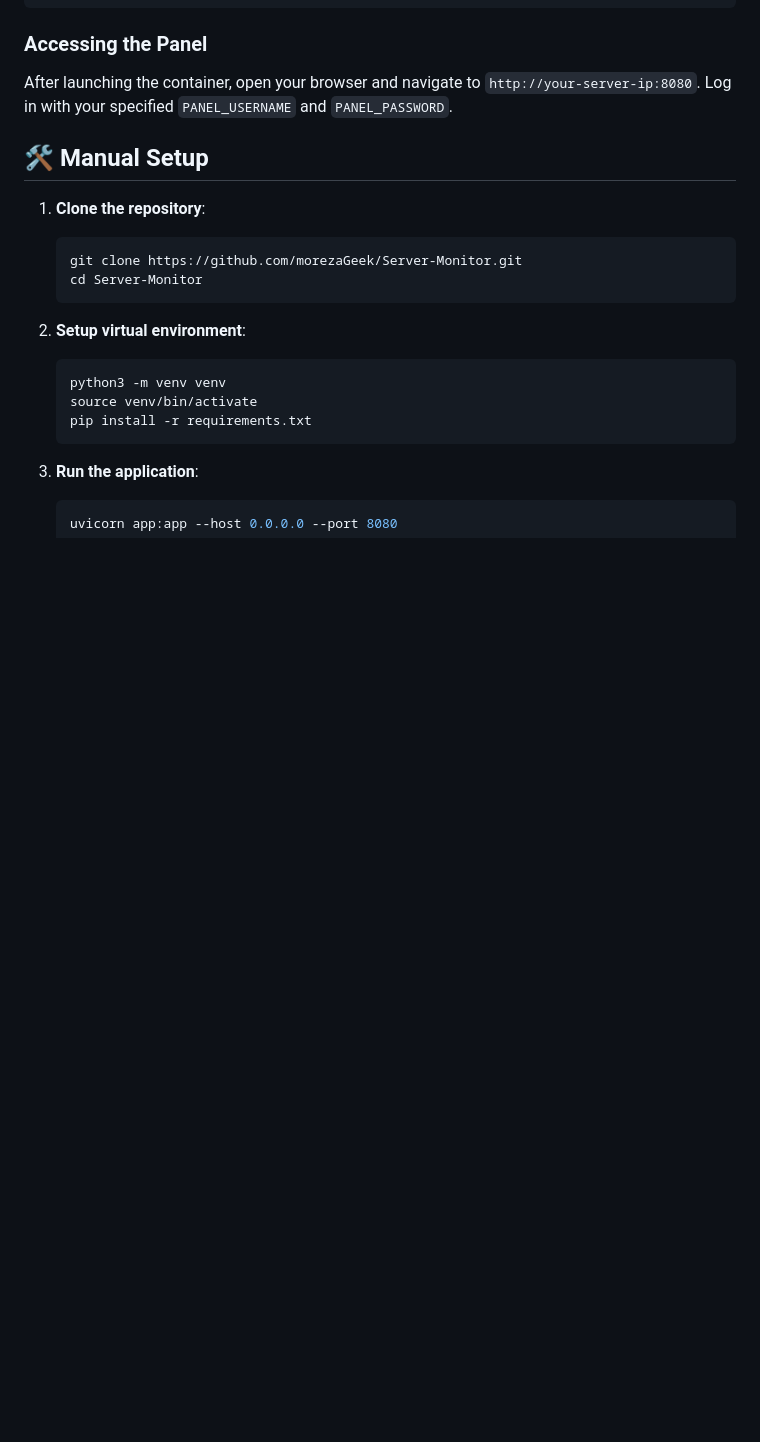
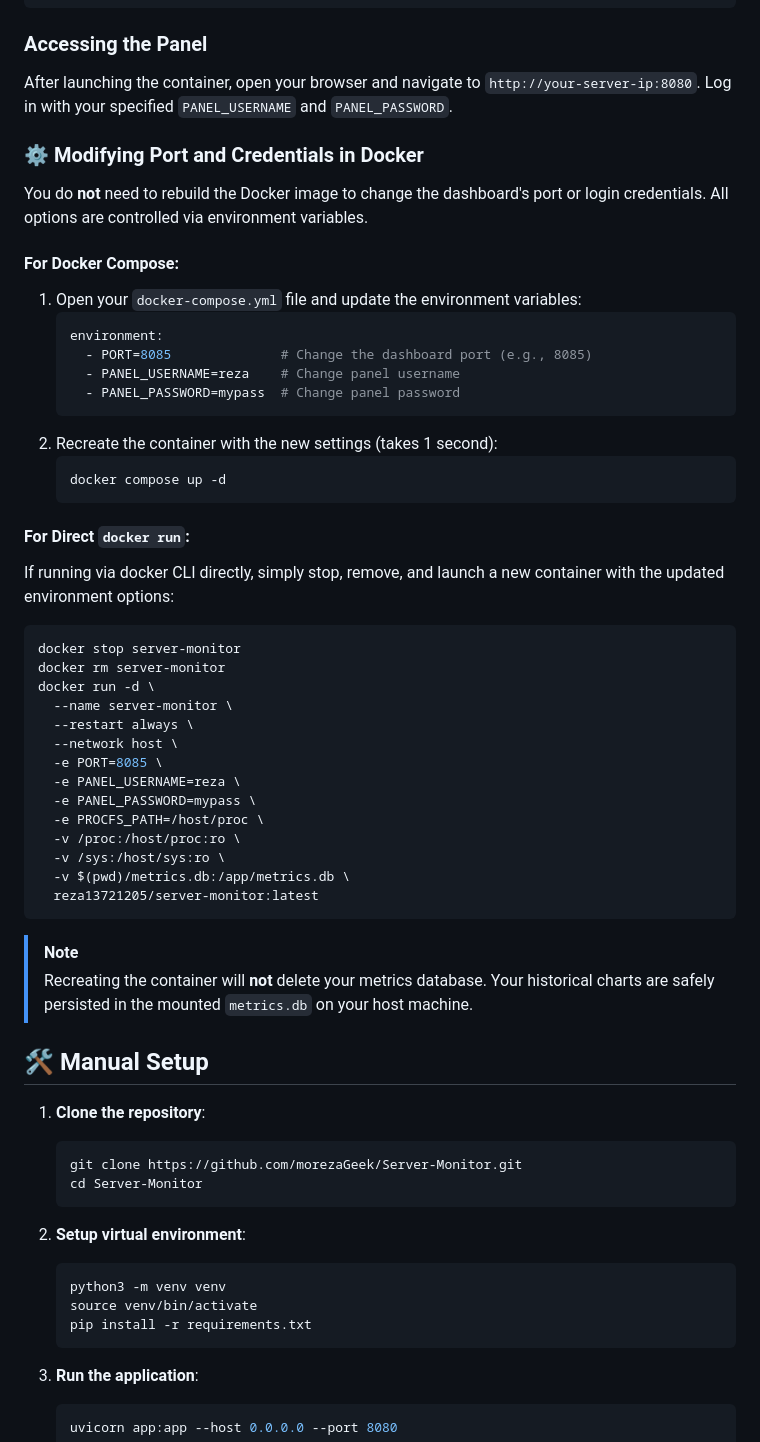
Before and after one commit to morezaGeek/Server-Monitor, a Markdown page: README.md, the part around the change. GitHub-like rendering; blank space fills up the shorter version.

````diff
--- a/README.md
+++ b/README.md
@@ -81,6 +81,45 @@ docker run -d \
 ### Accessing the Panel
 After launching the container, open your browser and navigate to `http://your-server-ip:8080`. Log in with your specified `PANEL_USERNAME` and `PANEL_PASSWORD`.
 
+### ⚙️ Modifying Port and Credentials in Docker
+You do **not** need to rebuild the Docker image to change the dashboard's port or login credentials. All options are controlled via environment variables.
+
+#### For Docker Compose:
+1. Open your `docker-compose.yml` file and update the environment variables:
+   ```yaml
+   environment:
+     - PORT=8085              # Change the dashboard port (e.g., 8085)
+     - PANEL_USERNAME=reza    # Change panel username
+     - PANEL_PASSWORD=mypass  # Change panel password
+   ```
+2. Recreate the container with the new settings (takes 1 second):
+   ```bash
+   docker compose up -d
+   ```
+
+#### For Direct `docker run`:
+If running via docker CLI directly, simply stop, remove, and launch a new container with the updated environment options:
+```bash
+docker stop server-monitor
+docker rm server-monitor
+docker run -d \
+  --name server-monitor \
+  --restart always \
+  --network host \
+  -e PORT=8085 \
+  -e PANEL_USERNAME=reza \
+  -e PANEL_PASSWORD=mypass \
+  -e PROCFS_PATH=/host/proc \
+  -v /proc:/host/proc:ro \
+  -v /sys:/host/sys:ro \
+  -v $(pwd)/metrics.db:/app/metrics.db \
+  reza13721205/server-monitor:latest
+```
+
+> [!NOTE]
+> Recreating the container will **not** delete your metrics database. Your historical charts are safely persisted in the mounted `metrics.db` on your host machine.
+
+
 
 ## 🛠 Manual Setup
 
````
